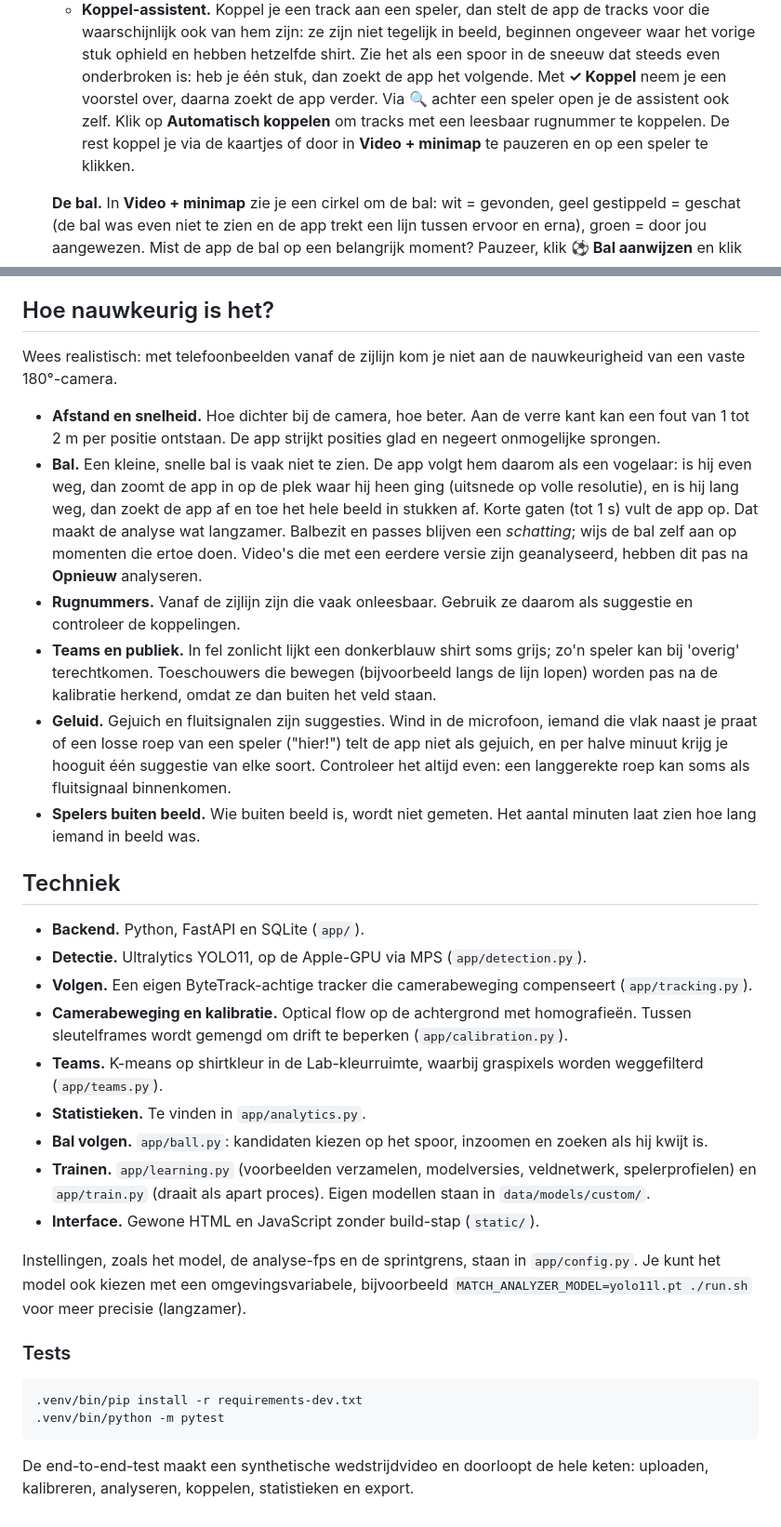
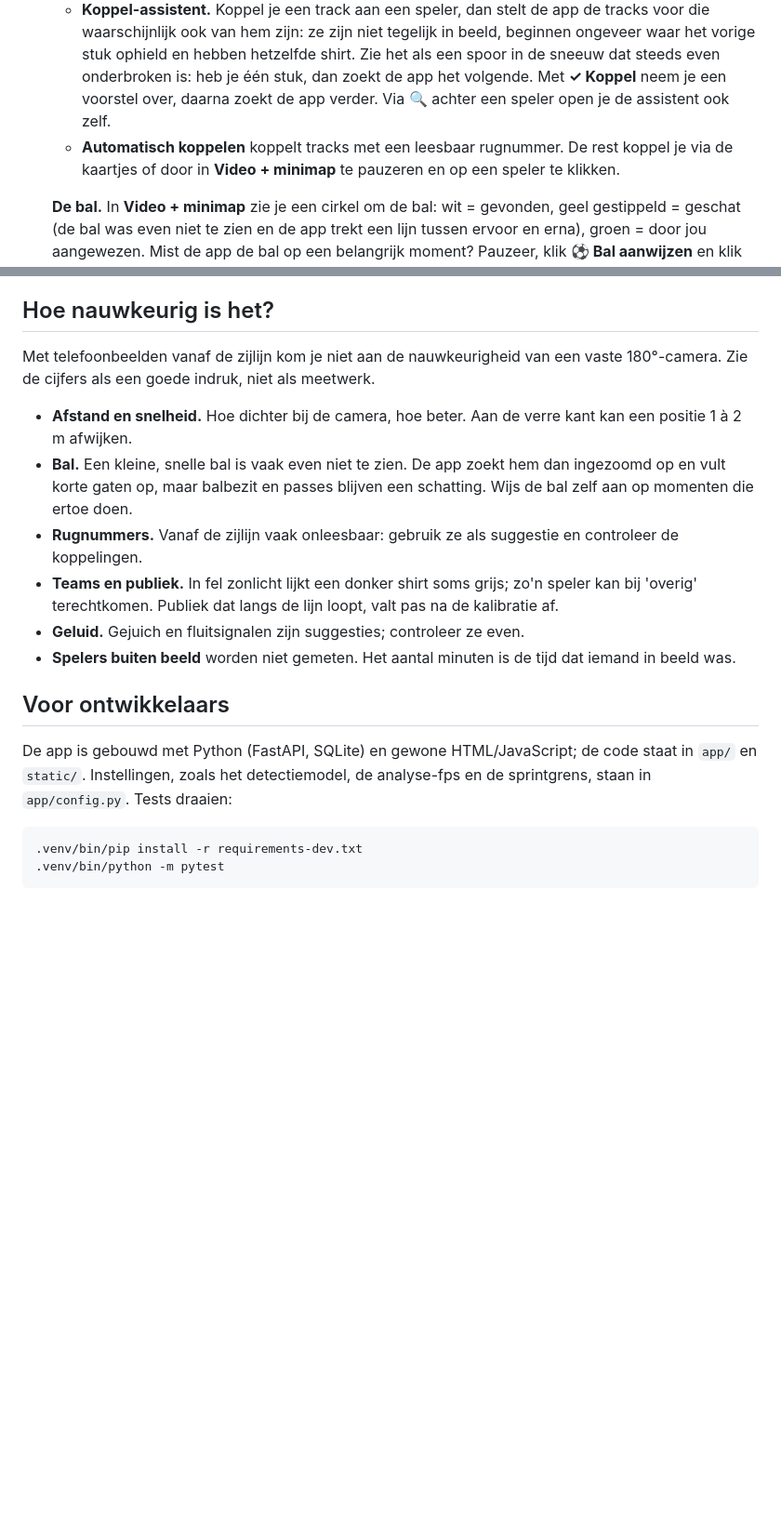
Before and after one commit to Sjo3rdo/match_analyzer, a Markdown page: README.md, 2 parts joined by grey strips. Shown at 93% size. Rendered like a GitHub page; blank space fills up the shorter version.

Commit message:
README: gericht op wat de app kan en hoe je hem gebruikt, zonder vergelijkingen
Co-Authored-By: Claude Opus 5.5 <noreply@anthropic.com>
Claude-Session: https://claude.ai/code/session_01Q1tcJP466jGh4yAbSmGA54

````diff
--- a/README.md
+++ b/README.md
@@ -167,9 +164,9 @@ minimap**, **Statistieken** en **Clips & delen**.
      vorige stuk ophield en hebben hetzelfde shirt. Zie het als een spoor in de sneeuw dat steeds
      even onderbroken is: heb je één stuk, dan zoekt de app het volgende. Met **✓ Koppel** neem je
      een voorstel over, daarna zoekt de app verder. Via 🔍 achter een speler open je de assistent
-     ook zelf. Klik op **Automatisch koppelen** om
-   tracks met een leesbaar rugnummer te koppelen. De rest koppel je via de kaartjes of door in
-   **Video + minimap** te pauzeren en op een speler te klikken.
+     ook zelf.
+   - **Automatisch koppelen** koppelt tracks met een leesbaar rugnummer. De rest koppel je via de
+     kaartjes of door in **Video + minimap** te pauzeren en op een speler te klikken.
 
    **De bal.** In **Video + minimap** zie je een cirkel om de bal: wit = gevonden, geel gestippeld =
    geschat (de bal was even niet te zien en de app trekt een lijn tussen ervoor en erna), groen = door
@@ -260,55 +257,28 @@ Alles blijft op je eigen laptop.
 
 ## Hoe nauwkeurig is het?
 
-Wees realistisch: met telefoonbeelden vanaf de zijlijn kom je niet aan de nauwkeurigheid van
-een vaste 180°-camera.
+Met telefoonbeelden vanaf de zijlijn kom je niet aan de nauwkeurigheid van een vaste 180°-camera.
+Zie de cijfers als een goede indruk, niet als meetwerk.
 
-- **Afstand en snelheid.** Hoe dichter bij de camera, hoe beter. Aan de verre kant kan een fout
-  van 1 tot 2 m per positie ontstaan. De app strijkt posities glad en negeert onmogelijke sprongen.
-- **Bal.** Een kleine, snelle bal is vaak niet te zien. De app volgt hem daarom als een vogelaar:
-  is hij even weg, dan zoomt de app in op de plek waar hij heen ging (uitsnede op volle resolutie),
-  en is hij lang weg, dan zoekt de app af en toe het hele beeld in stukken af. Korte gaten (tot
-  1 s) vult de app op. Dat maakt de analyse wat langzamer. Balbezit en passes blijven een
-  *schatting*; wijs de bal zelf aan op momenten die ertoe doen. Video's die met een eerdere versie
-  zijn geanalyseerd, hebben dit pas na **Opnieuw** analyseren.
-- **Rugnummers.** Vanaf de zijlijn zijn die vaak onleesbaar. Gebruik ze daarom als suggestie en
-  controleer de koppelingen.
-- **Teams en publiek.** In fel zonlicht lijkt een donkerblauw shirt soms grijs; zo'n speler kan bij
-  'overig' terechtkomen. Toeschouwers die bewegen (bijvoorbeeld langs de lijn lopen) worden pas
-  na de kalibratie herkend, omdat ze dan buiten het veld staan.
-- **Geluid.** Gejuich en fluitsignalen zijn suggesties. Wind in de microfoon, iemand die vlak
-  naast je praat of een losse roep van een speler ("hier!") telt de app niet als gejuich, en per
-  halve minuut krijg je hooguit één suggestie van elke soort. Controleer het altijd even: een
-  langgerekte roep kan soms als fluitsignaal binnenkomen.
-- **Spelers buiten beeld.** Wie buiten beeld is, wordt niet gemeten. Het aantal minuten laat zien
-  hoe lang iemand in beeld was.
+- **Afstand en snelheid.** Hoe dichter bij de camera, hoe beter. Aan de verre kant kan een positie
+  1 à 2 m afwijken.
+- **Bal.** Een kleine, snelle bal is vaak even niet te zien. De app zoekt hem dan ingezoomd op en
+  vult korte gaten op, maar balbezit en passes blijven een schatting. Wijs de bal zelf aan op
+  momenten die ertoe doen.
+- **Rugnummers.** Vanaf de zijlijn vaak onleesbaar: gebruik ze als suggestie en controleer de
+  koppelingen.
+- **Teams en publiek.** In fel zonlicht lijkt een donker shirt soms grijs; zo'n speler kan bij
+  'overig' terechtkomen. Publiek dat langs de lijn loopt, valt pas na de kalibratie af.
+- **Geluid.** Gejuich en fluitsignalen zijn suggesties; controleer ze even.
+- **Spelers buiten beeld** worden niet gemeten. Het aantal minuten is de tijd dat iemand in beeld was.
 
-## Techniek
+## Voor ontwikkelaars
 
-- **Backend.** Python, FastAPI en SQLite (`app/`).
-- **Detectie.** Ultralytics YOLO11, op de Apple-GPU via MPS (`app/detection.py`).
-- **Volgen.** Een eigen ByteTrack-achtige tracker die camerabeweging compenseert
-  (`app/tracking.py`).
-- **Camerabeweging en kalibratie.** Optical flow op de achtergrond met homografieën. Tussen
-  sleutelframes wordt gemengd om drift te beperken (`app/calibration.py`).
-- **Teams.** K-means op shirtkleur in de Lab-kleurruimte, waarbij graspixels worden weggefilterd
-  (`app/teams.py`).
-- **Statistieken.** Te vinden in `app/analytics.py`.
-- **Bal volgen.** `app/ball.py`: kandidaten kiezen op het spoor, inzoomen en zoeken als hij kwijt is.
-- **Trainen.** `app/learning.py` (voorbeelden verzamelen, modelversies, veldnetwerk, spelerprofielen)
-  en `app/train.py` (draait als apart proces). Eigen modellen staan in `data/models/custom/`.
-- **Interface.** Gewone HTML en JavaScript zonder build-stap (`static/`).
-
-Instellingen, zoals het model, de analyse-fps en de sprintgrens, staan in `app/config.py`. Je
-kunt het model ook kiezen met een omgevingsvariabele, bijvoorbeeld
-`MATCH_ANALYZER_MODEL=yolo11l.pt ./run.sh` voor meer precisie (langzamer).
-
-### Tests
+De app is gebouwd met Python (FastAPI, SQLite) en gewone HTML/JavaScript; de code staat in `app/` en
+`static/`. Instellingen, zoals het detectiemodel, de analyse-fps en de sprintgrens, staan in
+`app/config.py`. Tests draaien:
 
 ```bash
 .venv/bin/pip install -r requirements-dev.txt
 .venv/bin/python -m pytest
 ```
-
-De end-to-end-test maakt een synthetische wedstrijdvideo en doorloopt de hele keten: uploaden,
-kalibreren, analyseren, koppelen, statistieken en export.
````
Also changed, not shown: other parts of README.md (+9 -12 lines).
